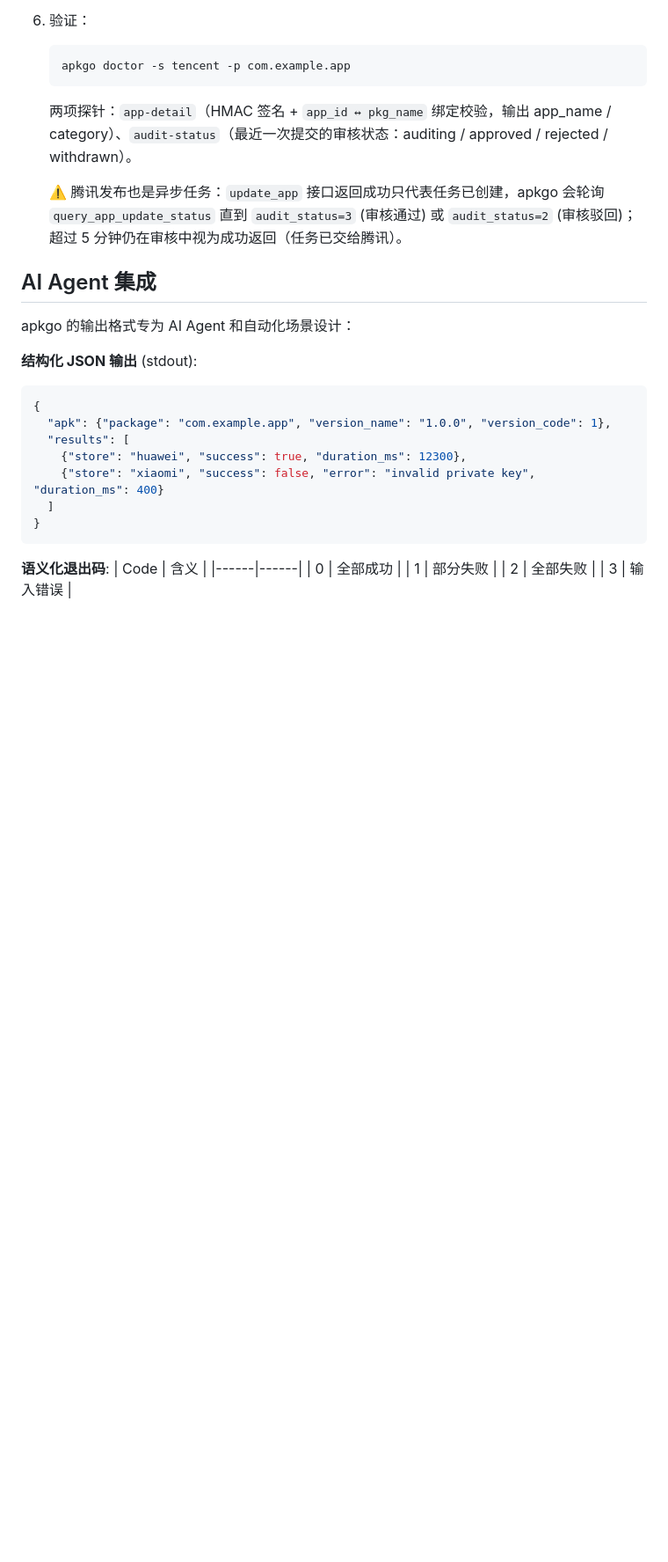
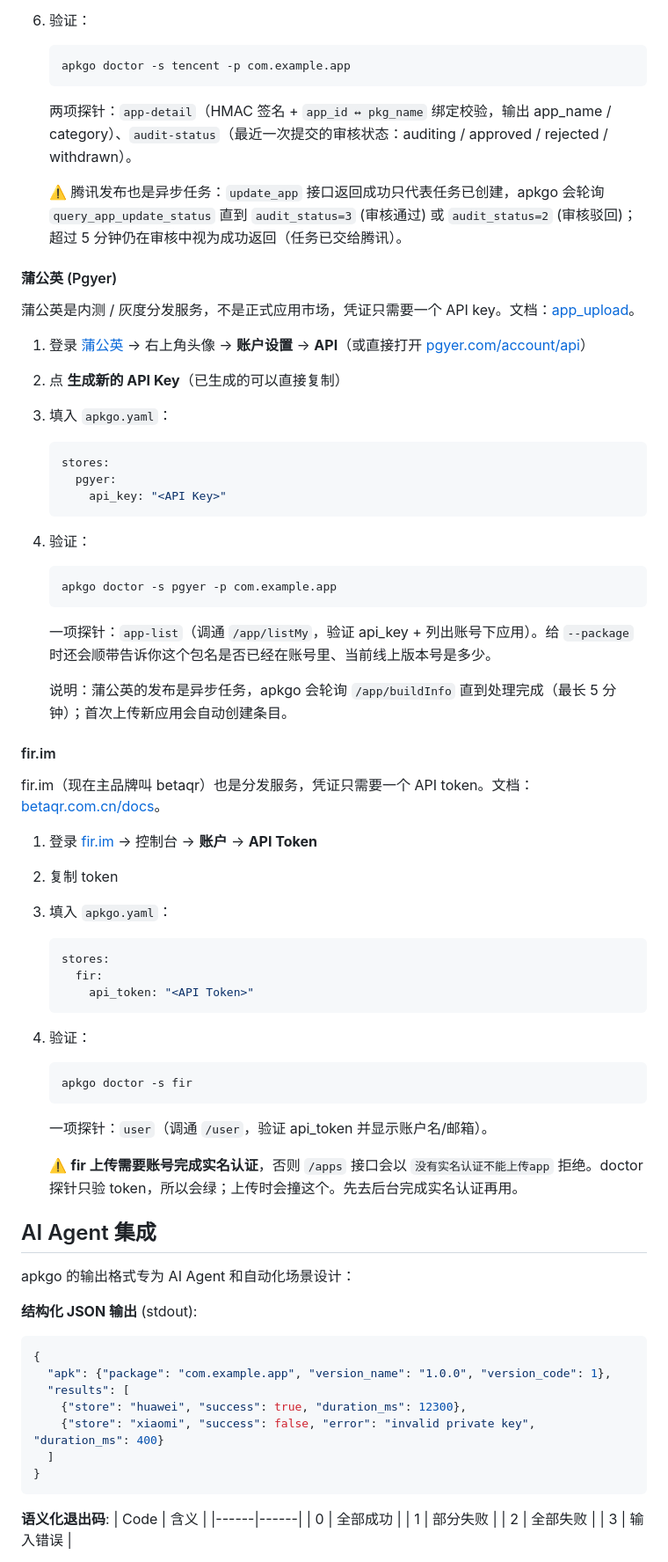
Before and after one commit to KevinGong2013/apkgo, a Markdown page: README.md, the part around one of its changes. Shown at 88% size. GitHub-like rendering; blank space fills up the shorter version.

Commit message:
docs: add pgyer + fir credential guides
Two new credential subsections following the same pattern as the
existing 6 (huawei/xiaomi/oppo/vivo/honor/tencent):

  - 蒲公英 (Pgyer): API key from pgyer.com/account/api, single
    `apkgo doctor` probe via /app/listMy that also reports the on-store
    version when given --package, async build-poll behaviour.

  - fir.im: API token from the betaqr.com.cn console, doctor probe
    via /user, and an explicit warning that fir requires real-name
    authentication on the account before /apps will accept uploads
    (the doctor probe will pass while the upload itself fails — this
    catches operators by surprise so it's worth calling out).

Also added pgyer + fir to:
  - the main YAML config example
  - the env-var listing (APKGO_PGYER_API_KEY, APKGO_FIR_API_TOKEN)
  - the credentials lookup table (with anchor links to the new
    sections)
  - the tencent block in the example config now shows the multi-app
    `app_id_map` shape as a comment for discoverability

Co-Authored-By: Claude Opus 4.7 (1M context) <noreply@anthropic.com>

````diff
--- a/README.md
+++ b/README.md
@@ -480,6 +490,54 @@ vivo 用 HMAC-SHA256 签名（无 OAuth2 token），需要 `access_key` 和 `acc
 
    ⚠️ 腾讯发布也是异步任务：`update_app` 接口返回成功只代表任务已创建，apkgo 会轮询 `query_app_update_status` 直到 `audit_status=3` (审核通过) 或 `audit_status=2` (审核驳回)；超过 5 分钟仍在审核中视为成功返回（任务已交给腾讯）。
 
+#### 蒲公英 (Pgyer)
+
+蒲公英是内测 / 灰度分发服务，不是正式应用市场，凭证只需要一个 API key。文档：[app_upload](https://www.pgyer.com/doc/view/app_upload)。
+
+1. 登录 [蒲公英](https://www.pgyer.com) → 右上角头像 → **账户设置** → **API**（或直接打开 [pgyer.com/account/api](https://www.pgyer.com/account/api)）
+2. 点 **生成新的 API Key**（已生成的可以直接复制）
+3. 填入 `apkgo.yaml`：
+
+   ```yaml
+   stores:
+     pgyer:
+       api_key: "<API Key>"
+   ```
+
+4. 验证：
+
+   ```bash
+   apkgo doctor -s pgyer -p com.example.app
+   ```
+
+   一项探针：`app-list`（调通 `/app/listMy`，验证 api_key + 列出账号下应用）。给 `--package` 时还会顺带告诉你这个包名是否已经在账号里、当前线上版本号是多少。
+
+   说明：蒲公英的发布是异步任务，apkgo 会轮询 `/app/buildInfo` 直到处理完成（最长 5 分钟）；首次上传新应用会自动创建条目。
+
+#### fir.im
+
+fir.im（现在主品牌叫 betaqr）也是分发服务，凭证只需要一个 API token。文档：[betaqr.com.cn/docs](https://www.betaqr.com.cn/docs)。
+
+1. 登录 [fir.im](https://fir.im) → 控制台 → **账户** → **API Token**
+2. 复制 token
+3. 填入 `apkgo.yaml`：
+
+   ```yaml
+   stores:
+     fir:
+       api_token: "<API Token>"
+   ```
+
+4. 验证：
+
+   ```bash
+   apkgo doctor -s fir
+   ```
+
+   一项探针：`user`（调通 `/user`，验证 api_token 并显示账户名/邮箱）。
+
+   ⚠️ **fir 上传需要账号完成实名认证**，否则 `/apps` 接口会以 `没有实名认证不能上传app` 拒绝。doctor 探针只验 token，所以会绿；上传时会撞这个。先去后台完成实名认证再用。
+
 ## AI Agent 集成
 
 apkgo 的输出格式专为 AI Agent 和自动化场景设计：
````
Also changed, not shown: other parts of README.md (+11 -1 lines).
